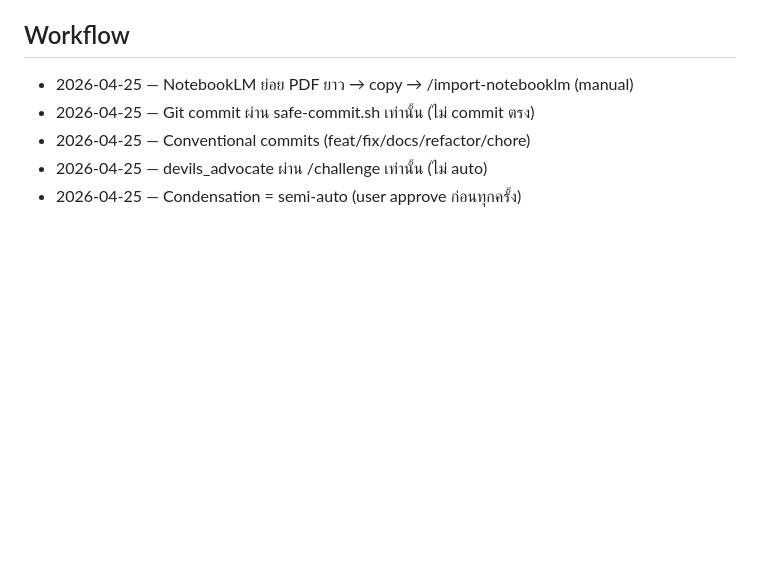
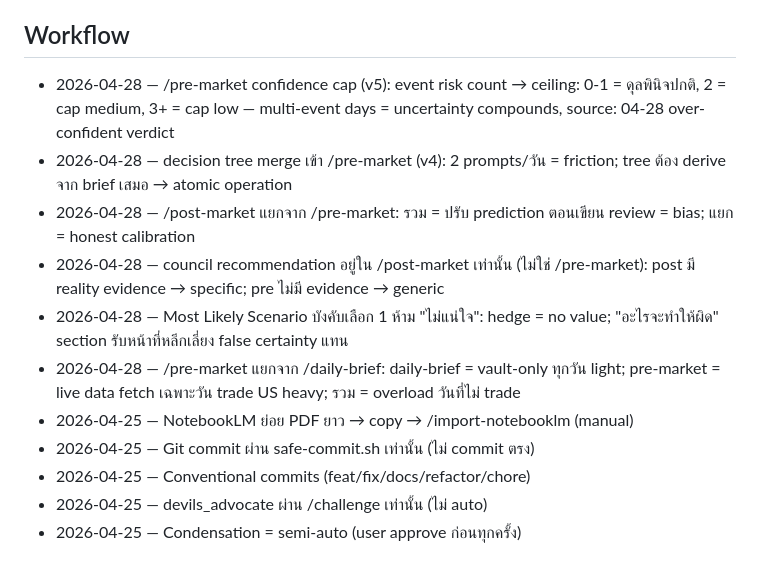
Before and after one commit to sodruksa-max/ltd-os, a Markdown page: vault/_memory/DECISIONS.md, the part around the change. Drawn GitHub-style; blank space fills up the shorter version.

Commit message:
memory: design decisions for /pre-market + /post-market (2026-04-28)
Co-Authored-By: Claude Sonnet 4.6 <noreply@anthropic.com>

```diff
--- a/vault/_memory/DECISIONS.md
+++ b/vault/_memory/DECISIONS.md
@@ -44,6 +44,12 @@ Claude reads this every session. These are decisions already made — **do not r
 
 ## Workflow
 
+- 2026-04-28 — /pre-market confidence cap (v5): event risk count → ceiling: 0-1 = ดุลพินิจปกติ, 2 = cap medium, 3+ = cap low — multi-event days = uncertainty compounds, source: 04-28 over-confident verdict
+- 2026-04-28 — decision tree merge เข้า /pre-market (v4): 2 prompts/วัน = friction; tree ต้อง derive จาก brief เสมอ → atomic operation
+- 2026-04-28 — /post-market แยกจาก /pre-market: รวม = ปรับ prediction ตอนเขียน review = bias; แยก = honest calibration
+- 2026-04-28 — council recommendation อยู่ใน /post-market เท่านั้น (ไม่ใช่ /pre-market): post มี reality evidence → specific; pre ไม่มี evidence → generic
+- 2026-04-28 — Most Likely Scenario บังคับเลือก 1 ห้าม "ไม่แน่ใจ": hedge = no value; "อะไรจะทำให้ผิด" section รับหน้าที่หลีกเลี่ยง false certainty แทน
+- 2026-04-28 — /pre-market แยกจาก /daily-brief: daily-brief = vault-only ทุกวัน light; pre-market = live data fetch เฉพาะวัน trade US heavy; รวม = overload วันที่ไม่ trade
 - 2026-04-25 — NotebookLM ย่อย PDF ยาว → copy → /import-notebooklm (manual)
 - 2026-04-25 — Git commit ผ่าน safe-commit.sh เท่านั้น (ไม่ commit ตรง)
 - 2026-04-25 — Conventional commits (feat/fix/docs/refactor/chore)
```
